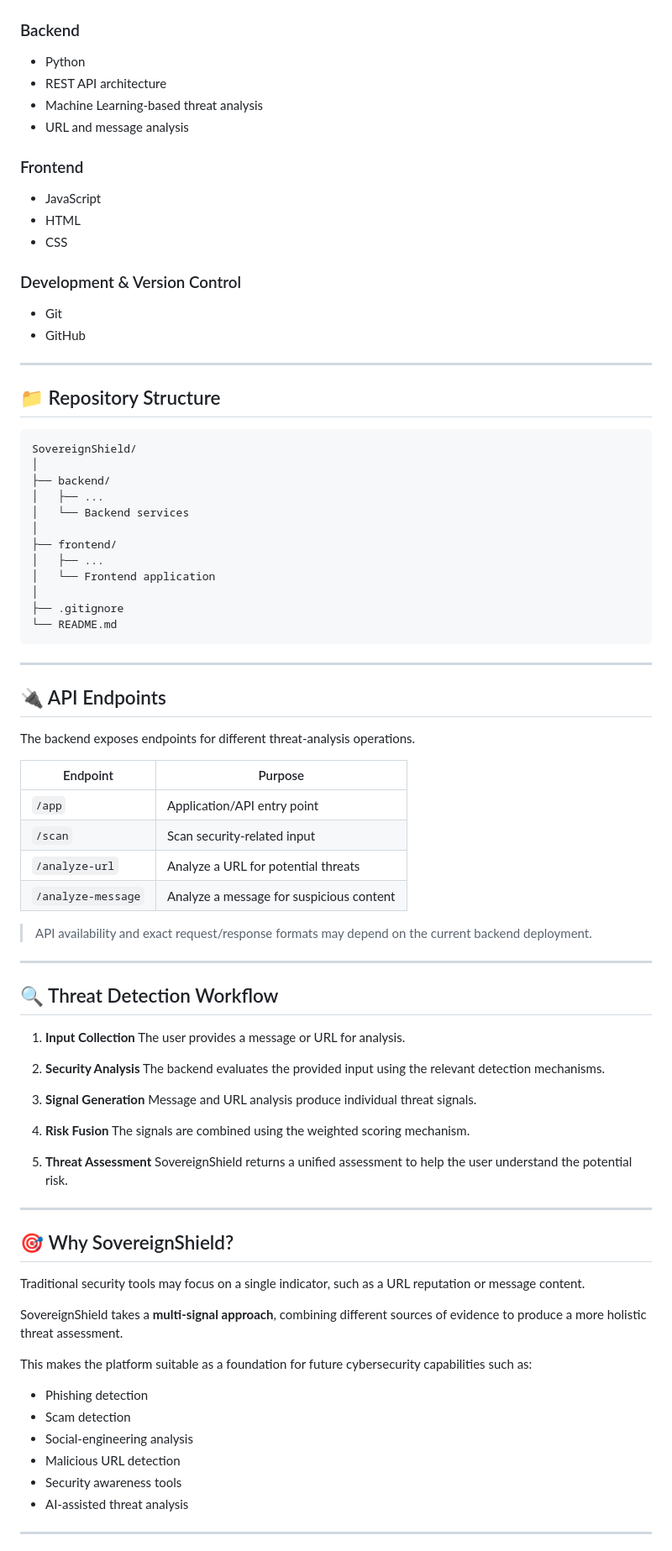
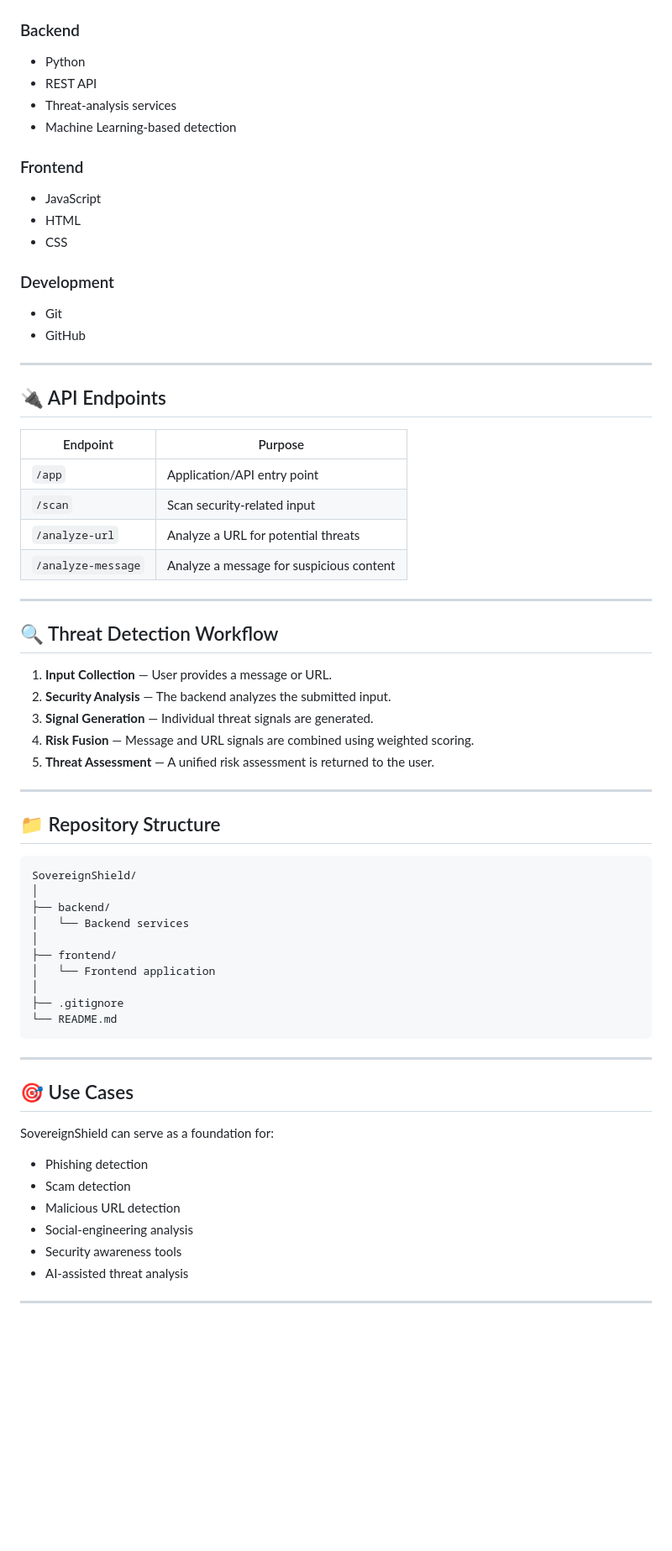
Before and after one commit to Khyatikumari/SovereignShield, a Markdown page: README.md, the part around one of its changes. Shown at 84% size. Drawn GitHub-style; blank space fills up the shorter version.

Commit message:
Revise README for improved project description
Updated README.md to enhance clarity and detail about SovereignShield's features and architecture.

```diff
--- a/README.md
+++ b/README.md
@@ -109,9 +98,9 @@ SovereignShield
 ### Backend
 
 * Python
-* REST API architecture
-* Machine Learning-based threat analysis
-* URL and message analysis
+* REST API
+* Threat-analysis services
+* Machine Learning-based detection
 
 ### Frontend
 
@@ -119,10 +108,31 @@ SovereignShield
 * HTML
 * CSS
 
-### Development & Version Control
+### Development
 
 * Git
 * GitHub
+
+---
+
+## 🔌 API Endpoints
+
+| Endpoint           | Purpose                                  |
+| ------------------ | ---------------------------------------- |
+| `/app`             | Application/API entry point              |
+| `/scan`            | Scan security-related input              |
+| `/analyze-url`     | Analyze a URL for potential threats      |
+| `/analyze-message` | Analyze a message for suspicious content |
+
+---
+
+## 🔍 Threat Detection Workflow
+
+1. **Input Collection** — User provides a message or URL.
+2. **Security Analysis** — The backend analyzes the submitted input.
+3. **Signal Generation** — Individual threat signals are generated.
+4. **Risk Fusion** — Message and URL signals are combined using weighted scoring.
+5. **Threat Assessment** — A unified risk assessment is returned to the user.
 
 ---
 
@@ -132,11 +142,9 @@ SovereignShield
 SovereignShield/
 │
 ├── backend/
-│   ├── ...
 │   └── Backend services
 │
 ├── frontend/
-│   ├── ...
 │   └── Frontend application
 │
 ├── .gitignore
@@ -145,52 +153,14 @@ SovereignShield/
 
 ---
 
-## 🔌 API Endpoints
+## 🎯 Use Cases
 
-The backend exposes endpoints for different threat-analysis operations.
-
-| Endpoint           | Purpose                                  |
-| ------------------ | ---------------------------------------- |
-| `/app`             | Application/API entry point              |
-| `/scan`            | Scan security-related input              |
-| `/analyze-url`     | Analyze a URL for potential threats      |
-| `/analyze-message` | Analyze a message for suspicious content |
-
-> API availability and exact request/response formats may depend on the current backend deployment.
-
----
-
-## 🔍 Threat Detection Workflow
-
-1. **Input Collection**
-   The user provides a message or URL for analysis.
-
-2. **Security Analysis**
-   The backend evaluates the provided input using the relevant detection mechanisms.
-
-3. **Signal Generation**
-   Message and URL analysis produce individual threat signals.
-
-4. **Risk Fusion**
-   The signals are combined using the weighted scoring mechanism.
-
-5. **Threat Assessment**
-   SovereignShield returns a unified assessment to help the user understand the potential risk.
-
----
-
-## 🎯 Why SovereignShield?
-
-Traditional security tools may focus on a single indicator, such as a URL reputation or message content.
-
-SovereignShield takes a **multi-signal approach**, combining different sources of evidence to produce a more holistic threat assessment.
-
-This makes the platform suitable as a foundation for future cybersecurity capabilities such as:
+SovereignShield can serve as a foundation for:
 
 * Phishing detection
 * Scam detection
+* Malicious URL detection
 * Social-engineering analysis
-* Malicious URL detection
 * Security awareness tools
 * AI-assisted threat analysis
 
```
Also changed, not shown: other parts of README.md (+19 -35 lines).
